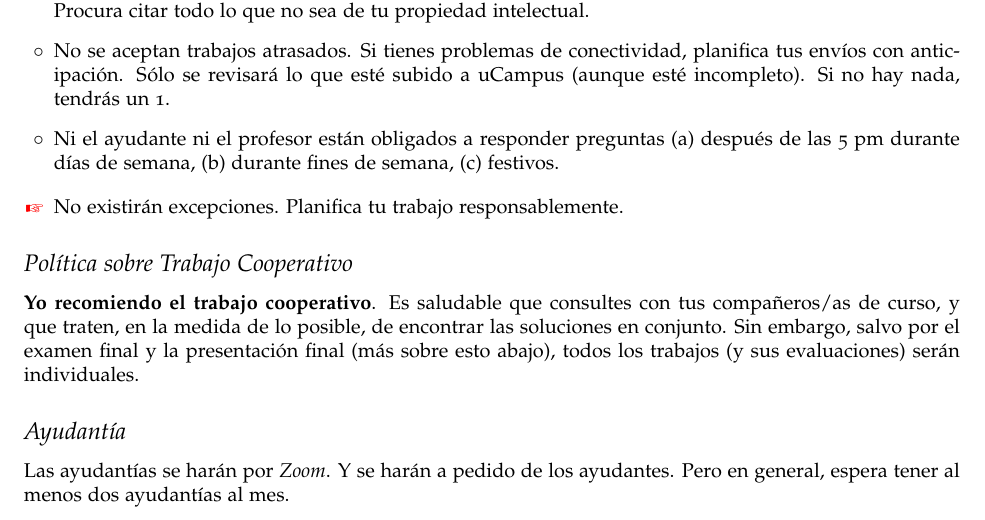
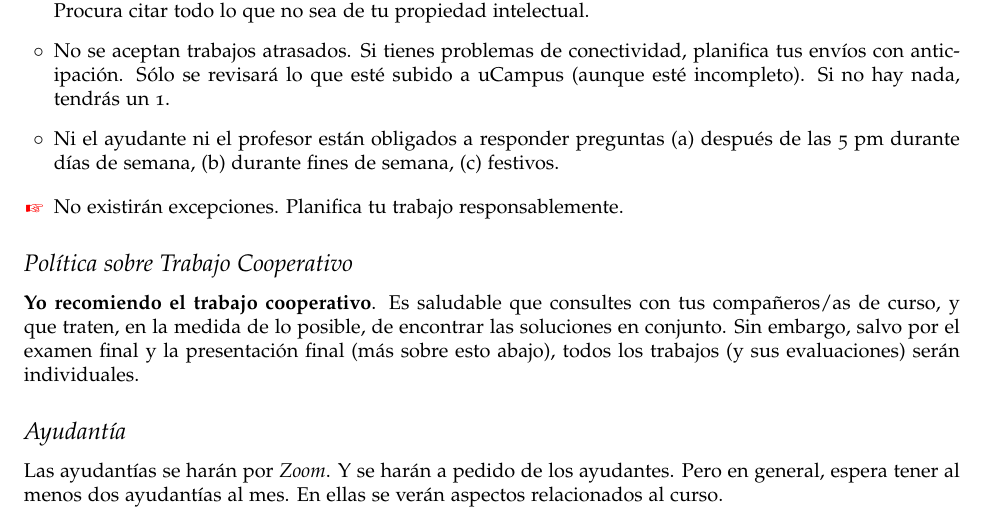
Before and after one commit to hbahamonde/OLS, a LaTeX document (Bahamonde_OLS.tex): part of page 3 of 9, cut so that both start at the same text. The pictures show the PDF file Bahamonde_OLS.pdf that the author committed with the source.

Commit message:
Syllabus

```diff
--- a/Bahamonde_OLS.tex
+++ b/Bahamonde_OLS.tex
@@ -308,7 +308,7 @@ Primero, instala \texttt{R} desde el \href{https://www.r-project.org/}{sitio Web
 
 \subsection*{Ayudant\'ia}
 
-Las ayudant\'ias se har\'an por \emph{Zoom}. Y se har\'an a pedido de los ayudantes. Pero en general, espera tener al menos dos ayudant\'ias al mes.
+Las ayudant\'ias se har\'an por \emph{Zoom}. Y se har\'an a pedido de los ayudantes. Pero en general, espera tener al menos dos ayudant\'ias al mes. En ellas se ver\'an aspectos relacionados al curso.
 
 
 
```
Also changed, not shown: Bahamonde_OLS.pdf.
